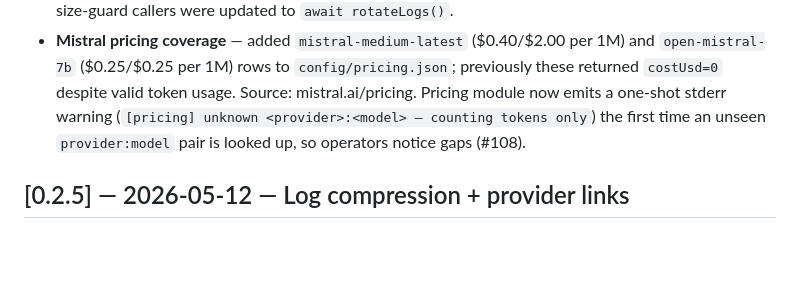
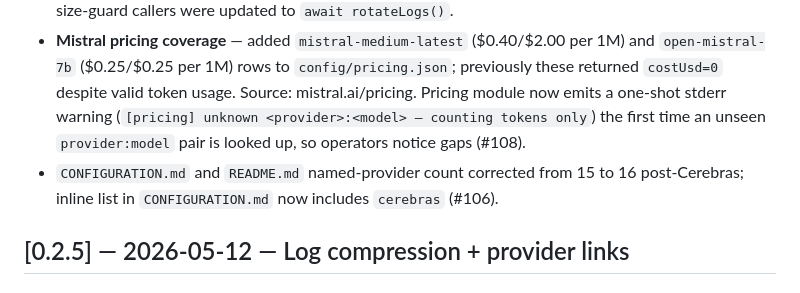
Before and after one commit to ksandell/AIRelay, a Markdown page: CHANGELOG.md, the part around the change. GitHub-like rendering; blank space fills up the shorter version.

```diff
--- a/CHANGELOG.md
+++ b/CHANGELOG.md
@@ -12,6 +12,7 @@ and this project adheres to [Semantic Versioning](https://semver.org/spec/v2.0.0
 - **`readHistoricLog` can read gzipped historic logs** (#105). On `?date=YYYY-MM-DD`, the reader scans the log directory for every matching part (`app-<date>.log`, `app-<date>.log.gz`, `app-<date>.N.log[.gz]`), streams each `.gz` part through `zlib.createGunzip()`, and enforces `LOG_READ_MAX_MB` against the **decompressed** byte count (aborts the stream early on overflow, so a gzip bomb cannot exhaust memory). Same-day re-rotation policy: all parts for the requested date are merged into one response sorted by mtime ascending — no `&part=N` query param needed.
 - **Rotation no longer fails on Windows** (#107). `rotateLogs` previously called `redirectStream(active)` before `fs.renameSync(active, dest)`, opening a fresh writable handle while the rename targeted the same path. Windows holds an exclusive lock on any file with an open writable fd, so the rename failed silently. The file sink's `closeActiveStream()` is now truly async (awaits the `close` event), rename happens with no open handles, and the new active stream opens only after rename succeeds. Cron + size-guard callers were updated to `await rotateLogs()`.
 - **Mistral pricing coverage** — added `mistral-medium-latest` ($0.40/$2.00 per 1M) and `open-mistral-7b` ($0.25/$0.25 per 1M) rows to `config/pricing.json`; previously these returned `costUsd=0` despite valid token usage. Source: mistral.ai/pricing. Pricing module now emits a one-shot stderr warning (`[pricing] unknown <provider>:<model> — counting tokens only`) the first time an unseen `provider:model` pair is looked up, so operators notice gaps (#108).
+- `CONFIGURATION.md` and `README.md` named-provider count corrected from 15 to 16 post-Cerebras; inline list in `CONFIGURATION.md` now includes `cerebras` (#106).
 
 ## [0.2.5] — 2026-05-12 — Log compression + provider links
 
```
Also changed, not shown: CONFIGURATION.md (+1 -1 lines), README.md (+1 -1 lines).
